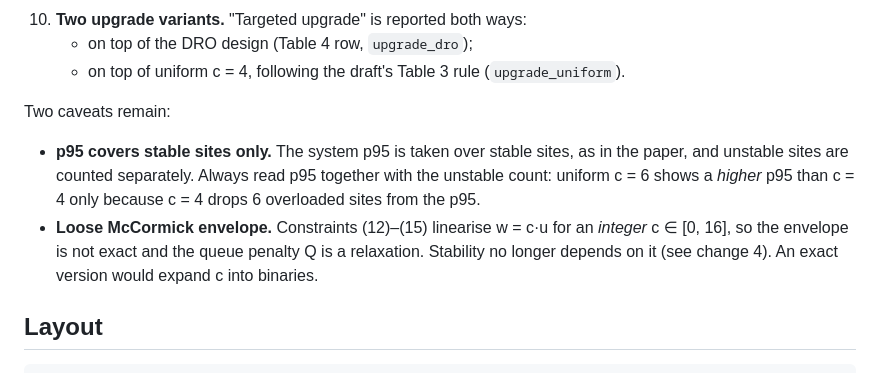
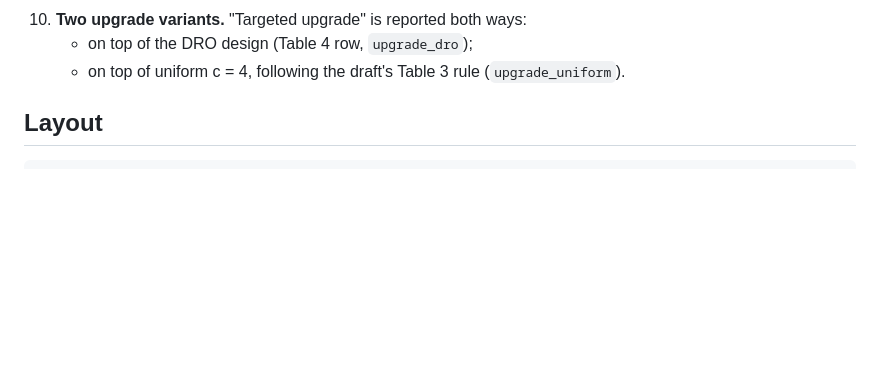
Before and after one commit to wajihmliki/UAVDRO-Charging, a Markdown page: README.md, the part around the change. Rendered like a GitHub page; blank space fills up the shorter version.

```diff
--- a/README.md
+++ b/README.md
@@ -138,15 +138,6 @@ numbers differ from the first draft.
     - on top of the DRO design (Table 4 row, `upgrade_dro`);
     - on top of uniform c = 4, following the draft's Table 3 rule (`upgrade_uniform`).
 
-Two caveats remain:
-
-- **p95 covers stable sites only.** The system p95 is taken over stable sites, as in the paper,
-  and unstable sites are counted separately. Always read p95 together with the unstable count:
-  uniform c = 6 shows a *higher* p95 than c = 4 only because c = 4 drops 6 overloaded sites from
-  the p95.
-- **Loose McCormick envelope.** Constraints (12)–(15) linearise w = c·u for an *integer* c ∈ [0, 16],
-  so the envelope is not exact and the queue penalty Q is a relaxation. Stability no longer depends
-  on it (see change 4). An exact version would expand c into binaries.
 
 ## Layout
 
```
